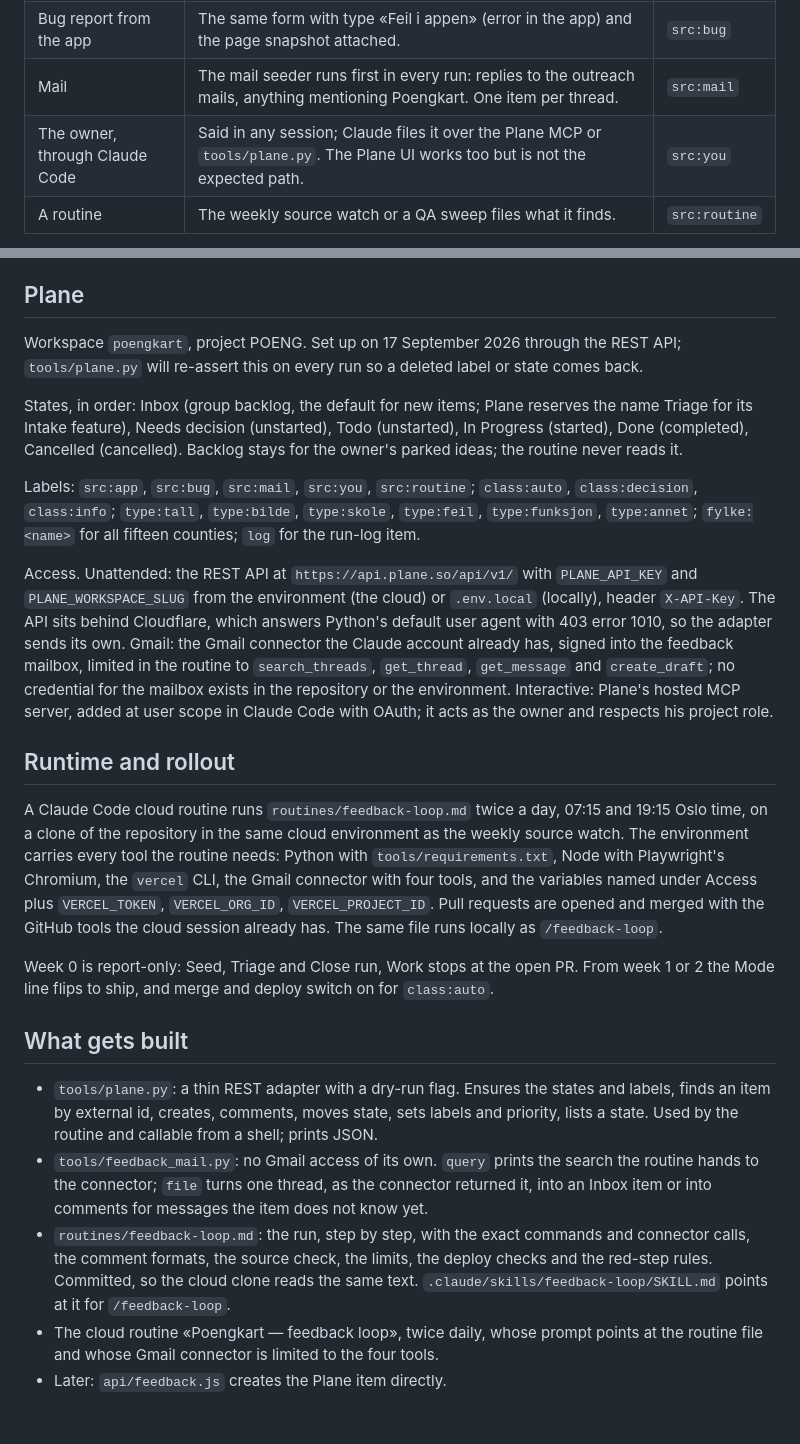
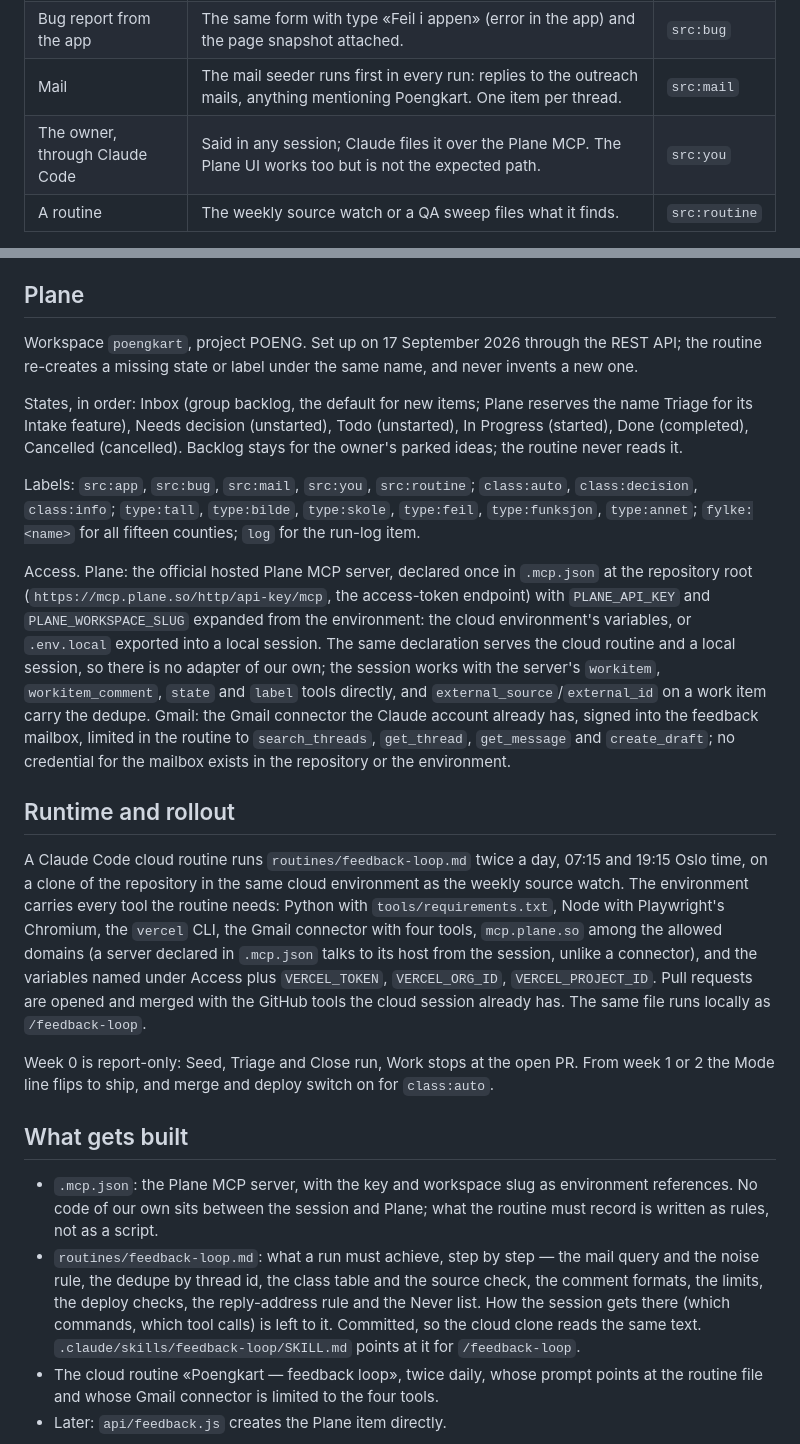
Before and after one commit to avshalomd/poengkart, a Markdown page: docs/feedback-loop.md, 2 parts joined by grey strips. Rendered like a GitHub page; blank space fills up the shorter version.

Commit message:
docs/feedback-loop.md: the spec, with Plane reached over MCP and no scripts of our own
Co-Authored-By: Claude Fable 5.1 <noreply@anthropic.com>

```diff
--- a/docs/feedback-loop.md
+++ b/docs/feedback-loop.md
@@ -33,7 +33,7 @@ origin on it. The source decides nothing after that.
 | In-app feedback form | The relay behind the form (`api/feedback.js`) mails it; the mail seeder files it with the type the sender chose. | `src:app` |
 | Bug report from the app | The same form with type «Feil i appen» (error in the app) and the page snapshot attached. | `src:bug` |
 | Mail | The mail seeder runs first in every run: replies to the outreach mails, anything mentioning Poengkart. One item per thread. | `src:mail` |
-| The owner, through Claude Code | Said in any session; Claude files it over the Plane MCP or `tools/plane.py`. The Plane UI works too but is not the expected path. | `src:you` |
+| The owner, through Claude Code | Said in any session; Claude files it over the Plane MCP. The Plane UI works too but is not the expected path. | `src:you` |
 | A routine | The weekly source watch or a QA sweep files what it finds. | `src:routine` |
 
 The form's types map onto the type labels one to one: `tall` («Feil i
@@ -145,8 +145,8 @@ Questions this can answer later, from the API alone:
 ## Plane
 
 Workspace `poengkart`, project POENG. Set up on 17 September 2026 through
-the REST API; `tools/plane.py` will re-assert this on every run so a
-deleted label or state comes back.
+the REST API; the routine re-creates a missing state or label under the
+same name, and never invents a new one.
 
 States, in order: Inbox (group backlog, the default for new items; Plane
 reserves the name Triage for its Intake feature),
@@ -159,16 +159,18 @@ Labels: `src:app`, `src:bug`, `src:mail`, `src:you`, `src:routine`;
 `type:skole`, `type:feil`, `type:funksjon`, `type:annet`; `fylke:<name>`
 for all fifteen counties; `log` for the run-log item.
 
-Access. Unattended: the REST API at `https://api.plane.so/api/v1/` with
-`PLANE_API_KEY` and `PLANE_WORKSPACE_SLUG` from the environment (the cloud)
-or `.env.local` (locally), header `X-API-Key`. The API sits behind
-Cloudflare, which answers Python's default user agent with 403 error 1010,
-so the adapter sends its own. Gmail: the Gmail connector the Claude account
-already has, signed into the feedback mailbox, limited in the routine to
-`search_threads`, `get_thread`, `get_message` and `create_draft`; no
-credential for the mailbox exists in the repository or the environment.
-Interactive: Plane's hosted MCP server, added at user scope in Claude Code
-with OAuth; it acts as the owner and respects his project role.
+Access. Plane: the official hosted Plane MCP server, declared once in
+`.mcp.json` at the repository root (`https://mcp.plane.so/http/api-key/mcp`,
+the access-token endpoint) with `PLANE_API_KEY` and `PLANE_WORKSPACE_SLUG`
+expanded from the environment: the cloud environment's variables, or
+`.env.local` exported into a local session. The same declaration serves the
+cloud routine and a local session, so there is no adapter of our own; the
+session works with the server's `workitem`, `workitem_comment`, `state` and
+`label` tools directly, and `external_source`/`external_id` on a work item
+carry the dedupe. Gmail: the Gmail connector the Claude account already has,
+signed into the feedback mailbox, limited in the routine to `search_threads`,
+`get_thread`, `get_message` and `create_draft`; no credential for the
+mailbox exists in the repository or the environment.
 
 ## Runtime and rollout
 
@@ -177,10 +179,12 @@ A Claude Code cloud routine runs `routines/feedback-loop.md` twice a day,
 environment as the weekly source watch. The environment carries every tool
 the routine needs: Python with `tools/requirements.txt`, Node with
 Playwright's Chromium, the `vercel` CLI, the Gmail connector with four
-tools, and the variables named under Access plus `VERCEL_TOKEN`,
-`VERCEL_ORG_ID`, `VERCEL_PROJECT_ID`. Pull requests are opened and merged
-with the GitHub tools the cloud session already has. The same file runs
-locally as `/feedback-loop`.
+tools, `mcp.plane.so` among the allowed domains (a server declared in
+`.mcp.json` talks to its host from the session, unlike a connector), and
+the variables named under Access plus `VERCEL_TOKEN`, `VERCEL_ORG_ID`,
+`VERCEL_PROJECT_ID`. Pull requests are opened and merged with the GitHub
+tools the cloud session already has. The same file runs locally as
+`/feedback-loop`.
 
 Week 0 is report-only: Seed, Triage and Close run, Work stops at the open
 PR. From week 1 or 2 the Mode line flips to ship, and merge and deploy
@@ -188,17 +192,14 @@ switch on for `class:auto`.
 
 ## What gets built
 
-- `tools/plane.py`: a thin REST adapter with a dry-run flag. Ensures the
-  states and labels, finds an item by external id, creates, comments,
-  moves state, sets labels and priority, lists a state. Used by the
-  routine and callable from a shell; prints JSON.
-- `tools/feedback_mail.py`: no Gmail access of its own. `query` prints the
-  search the routine hands to the connector; `file` turns one thread, as
-  the connector returned it, into an Inbox item or into comments for
-  messages the item does not know yet.
-- `routines/feedback-loop.md`: the run, step by step, with the exact
-  commands and connector calls, the comment formats, the source check, the
-  limits, the deploy checks and the red-step rules. Committed, so the
+- `.mcp.json`: the Plane MCP server, with the key and workspace slug as
+  environment references. No code of our own sits between the session and
+  Plane; what the routine must record is written as rules, not as a script.
+- `routines/feedback-loop.md`: what a run must achieve, step by step —
+  the mail query and the noise rule, the dedupe by thread id, the class
+  table and the source check, the comment formats, the limits, the deploy
+  checks, the reply-address rule and the Never list. How the session gets
+  there (which commands, which tool calls) is left to it. Committed, so the
   cloud clone reads the same text. `.claude/skills/feedback-loop/SKILL.md`
   points at it for `/feedback-loop`.
 - The cloud routine «Poengkart — feedback loop», twice daily, whose prompt
```
